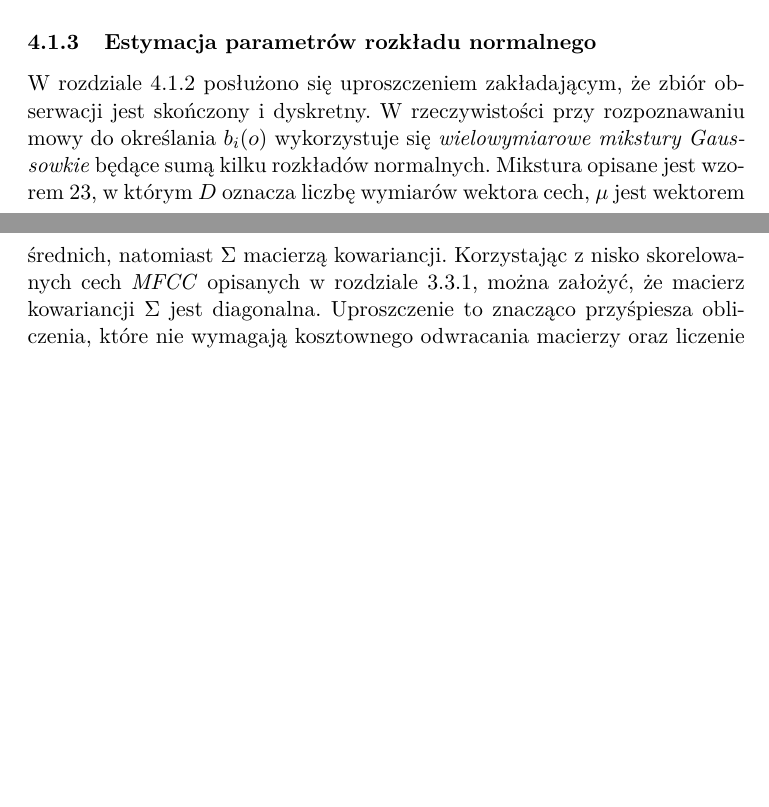
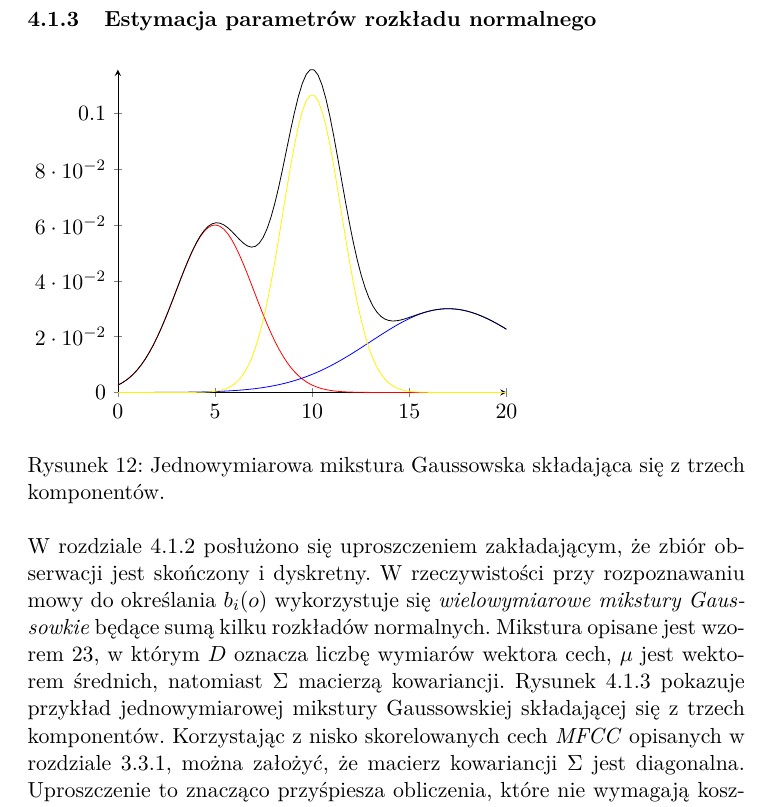
Before and after one commit to AleksanderSas/PracaMagisterska, a LaTeX thesis (text/PracaMagisterska.tex): two parts of pages 16 and 17 of 52 before the commit and part of page 17 of 52 after it, the two joined at a grey line, cut so that both start at the same text, the shorter picture padded with empty space. Compiled offline with pdfLaTeX.

```diff
--- a/text/document_2.tex
+++ b/text/PracaMagisterska.tex
@@ -30,7 +30,7 @@
 \selectlanguage{polish}
 
 \author{Aleksander Sas}
-\title{Szkic artykułu}
+\title{Wykorzystanie sieci neuronowych rozpoznających trifony w procesie analizy mowy}
 \frenchspacing
 
 \newcolumntype{K}[1]{>{\centering\arraybackslash}p{#1}}
@@ -584,8 +584,49 @@
 		\end{figure}
 
 	   \subsubsection{Estymacja parametrów rozkładu normalnego}
+
+	   \begin{figure}[H]
+	   \begin{tikzpicture}
+	   \begin{axis}[
+	   axis lines = left
+	   ]
+	   %Below the red parabola is defined
+	   \addplot [
+	   domain=0:20,
+	   samples=100,
+	   color=red,
+	   ]
+	   {0.3 * 1/(2.5 * 2) * e ^ (-(x - 5)^2 / (2 * 2 ^ 2))};
+
+	   \addplot [
+	   domain=0:20,
+	   samples=100,
+	   color=blue,
+	   ]
+	   {0.3 * 1/(2.5 * 4) * e ^ (-(x - 17)^2 / (2 * 4 ^ 2))};
+
+	   \addplot [
+	   domain=0:20,
+	   samples=100,
+	   color=yellow,
+	   ]
+	   {0.4 * 1/(2.5 * 1.5) * e ^ (-(x - 10)^2 / (2 * 1.5 ^ 2))};
+
+	   \addplot [
+	   domain=0:20,
+	   samples=100,
+	   color=black,
+	   ]
+	   {0.3 * 1/(2.5 * 2) * e ^ (-(x - 5)^2 / (2 * 2 ^ 2)) + 0.3 * 1/(2.5 * 4) * e ^ (-(x - 17)^2 / (2 * 4 ^ 2)) + 0.4 * 1/(2.5 * 1.5) * e ^ (-(x - 10)^2 / (2 * 1.5 ^ 2))};
+
+	   \end{axis}
+	   \end{tikzpicture}
+	   \label{fig:gmm}
+	   \caption{Jednowymiarowa mikstura Gaussowska składająca się z trzech komponentów.}
+	\end{figure}
+
 	   \label{sec:gmm_estimation}
-	   W rozdziale \ref{sec:Baum_Welch} posłużono się uproszczeniem zakładającym, że zbiór obserwacji jest skończony i dyskretny. W rzeczywistości przy rozpoznawaniu mowy do określania $b_i(o)$ wykorzystuje się \textit{wielowymiarowe mikstury Gaussowkie} będące sumą kilku rozkładów normalnych. Mikstura opisane jest wzorem \ref{eqn:GMM}, w którym $D$ oznacza liczbę wymiarów wektora cech, $\mu$ jest wektorem średnich, natomiast $\Sigma$ macierzą kowariancji. Korzystając z nisko skorelowanych cech \textit{MFCC} opisanych w rozdziale \ref{sec:Feature_vec_mfcc}, można założyć, że macierz kowariancji $\Sigma$ jest diagonalna. Uproszczenie to znacząco przyśpiesza obliczenia, które nie wymagają kosztownego odwracania macierzy oraz liczenie jej wyznacznika. Ponadto wzór na rozkład normalny upraszcza się do postaci \ref{eqn:normal_distribution_simple}
+	   W rozdziale \ref{sec:Baum_Welch} posłużono się uproszczeniem zakładającym, że zbiór obserwacji jest skończony i dyskretny. W rzeczywistości przy rozpoznawaniu mowy do określania $b_i(o)$ wykorzystuje się \textit{wielowymiarowe mikstury Gaussowkie} będące sumą kilku rozkładów normalnych. Mikstura opisane jest wzorem \ref{eqn:GMM}, w którym $D$ oznacza liczbę wymiarów wektora cech, $\mu$ jest wektorem średnich, natomiast $\Sigma$ macierzą kowariancji. Rysunek \ref{fig:gmm} pokazuje przykład jednowymiarowej mikstury Gaussowskiej składającej się z trzech komponentów. Korzystając z nisko skorelowanych cech \textit{MFCC} opisanych w rozdziale \ref{sec:Feature_vec_mfcc}, można założyć, że macierz kowariancji $\Sigma$ jest diagonalna. Uproszczenie to znacząco przyśpiesza obliczenia, które nie wymagają kosztownego odwracania macierzy oraz liczenie jej wyznacznika. Ponadto wzór na rozkład normalny upraszcza się do postaci \ref{eqn:normal_distribution_simple}
 
 	   \begin{equation}
 		   	b_j(o) = \sum_{m=1}^N c_j N_{j,m}(o)
```
Also changed, not shown: text/PracaMagisterska.tex (4 more changed lines).
